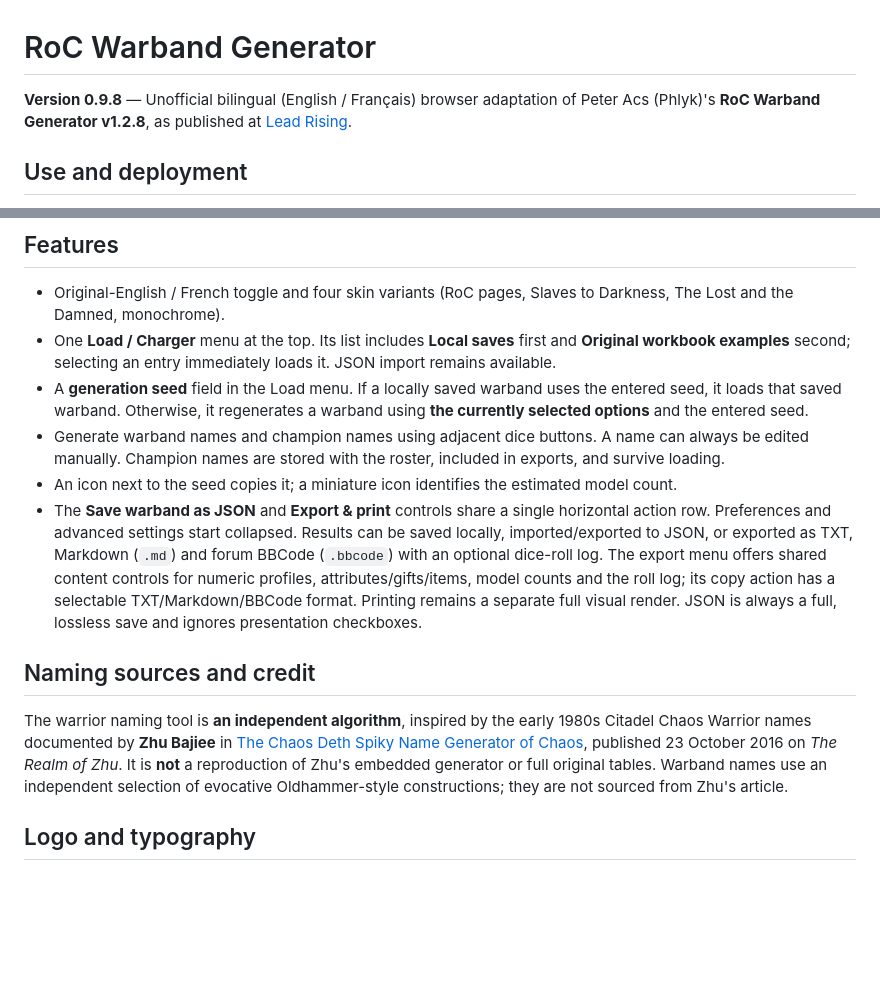
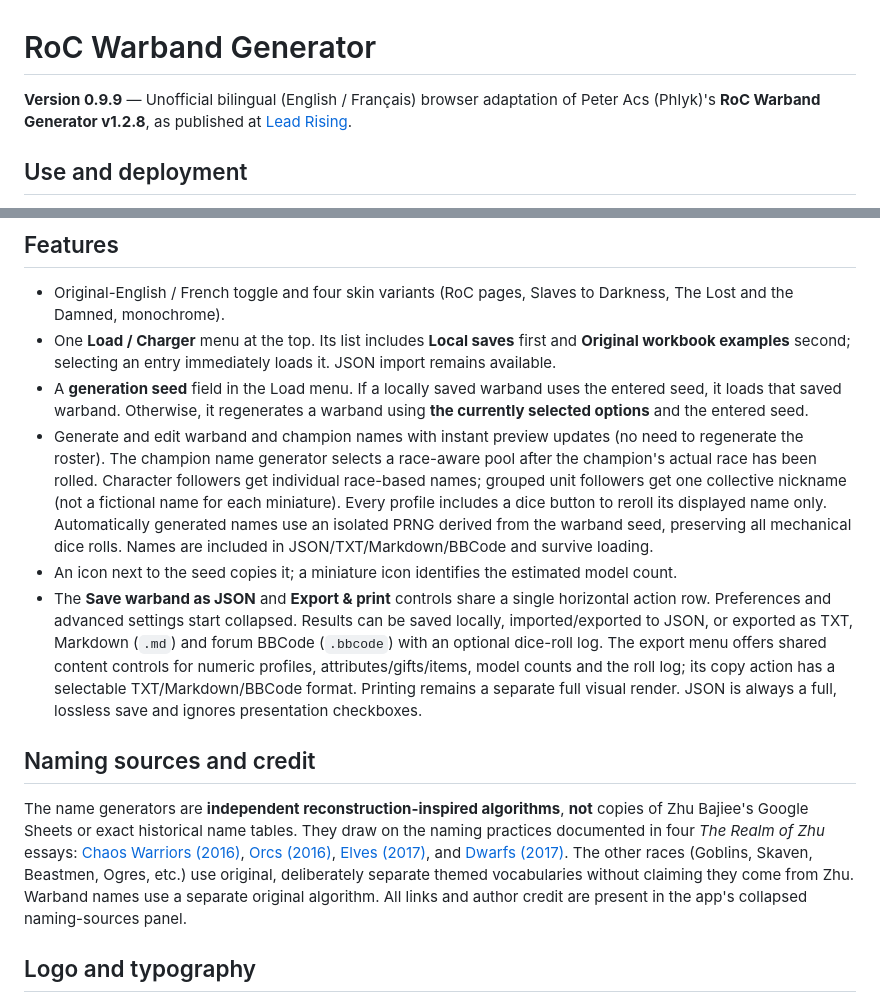
Before and after one commit to Dreadaxe/roc-warband-generator, a Markdown page: README.md, 2 parts joined by grey strips. Rendered like a GitHub page; blank space fills up the shorter version.

Commit message:
Credit Zhu's four Oldhammer race name studies and document 0.9.9 live editing

```diff
--- a/README.md
+++ b/README.md
@@ -1,6 +1,6 @@
 # RoC Warband Generator
 
-**Version 0.9.8** — Unofficial bilingual (English / Français) browser adaptation of Peter Acs (Phlyk)'s **RoC Warband Generator v1.2.8**, as published at [Lead Rising](https://www.lead-rising.com/p/roc-warband-generator.html).
+**Version 0.9.9** — Unofficial bilingual (English / Français) browser adaptation of Peter Acs (Phlyk)'s **RoC Warband Generator v1.2.8**, as published at [Lead Rising](https://www.lead-rising.com/p/roc-warband-generator.html).
 
 ## Use and deployment
 
@@ -11,13 +11,13 @@ Open [`index.html`](index.html) in any modern browser. No Excel, build step, reg
 - Original-English / French toggle and four skin variants (RoC pages, Slaves to Darkness, The Lost and the Damned, monochrome).
 - One **Load / Charger** menu at the top. Its list includes **Local saves** first and **Original workbook examples** second; selecting an entry immediately loads it. JSON import remains available.
 - A **generation seed** field in the Load menu. If a locally saved warband uses the entered seed, it loads that saved warband. Otherwise, it regenerates a warband using **the currently selected options** and the entered seed.
-- Generate warband names and champion names using adjacent dice buttons. A name can always be edited manually. Champion names are stored with the roster, included in exports, and survive loading.
+- Generate and edit warband and champion names with instant preview updates (no need to regenerate the roster). The champion name generator selects a race-aware pool after the champion's actual race has been rolled. Character followers get individual race-based names; grouped unit followers get one collective nickname (not a fictional name for each miniature). Every profile includes a dice button to reroll its displayed name only. Automatically generated names use an isolated PRNG derived from the warband seed, preserving all mechanical dice rolls. Names are included in JSON/TXT/Markdown/BBCode and survive loading.
 - An icon next to the seed copies it; a miniature icon identifies the estimated model count.
 - The **Save warband as JSON** and **Export & print** controls share a single horizontal action row. Preferences and advanced settings start collapsed. Results can be saved locally, imported/exported to JSON, or exported as TXT, Markdown (`.md`) and forum BBCode (`.bbcode`) with an optional dice-roll log. The export menu offers shared content controls for numeric profiles, attributes/gifts/items, model counts and the roll log; its copy action has a selectable TXT/Markdown/BBCode format. Printing remains a separate full visual render. JSON is always a full, lossless save and ignores presentation checkboxes.
 
 ## Naming sources and credit
 
-The warrior naming tool is **an independent algorithm**, inspired by the early 1980s Citadel Chaos Warrior names documented by **Zhu Bajiee** in [The Chaos Deth Spiky Name Generator of Chaos](https://realmofzhu.blogspot.com/2016/10/the-chaos-deth-spiky-name-generator-of.html), published 23 October 2016 on *The Realm of Zhu*. It is **not** a reproduction of Zhu's embedded generator or full original tables. Warband names use an independent selection of evocative Oldhammer-style constructions; they are not sourced from Zhu's article.
+The name generators are **independent reconstruction-inspired algorithms**, **not** copies of Zhu Bajiee's Google Sheets or exact historical name tables. They draw on the naming practices documented in four *The Realm of Zhu* essays: [Chaos Warriors (2016)](https://realmofzhu.blogspot.com/2016/10/the-chaos-deth-spiky-name-generator-of.html), [Orcs (2016)](https://realmofzhu.blogspot.com/2016/10/the-name-of-orc.html), [Elves (2017)](https://realmofzhu.blogspot.com/2017/06/ye-oldhammer-elf-name-generator.html), and [Dwarfs (2017)](https://realmofzhu.blogspot.com/2017/08/an-oldhammer-recounting-of-dwarves.html). The other races (Goblins, Skaven, Beastmen, Ogres, etc.) use original, deliberately separate themed vocabularies without claiming they come from Zhu. Warband names use a separate original algorithm. All links and author credit are present in the app's collapsed naming-sources panel.
 
 ## Logo and typography
 
```
